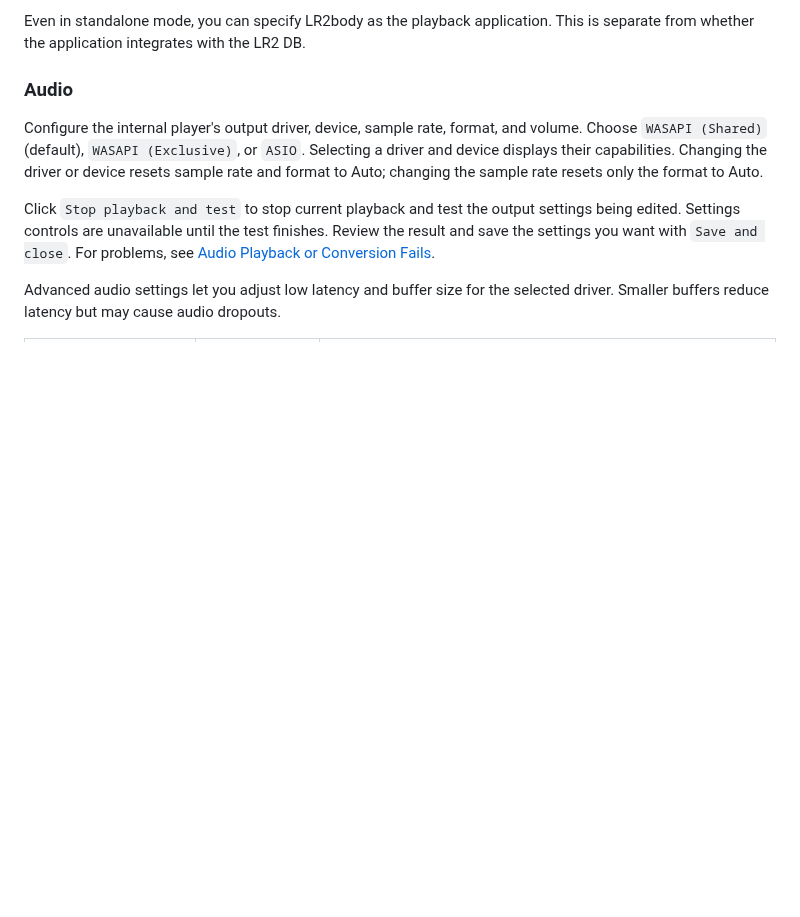
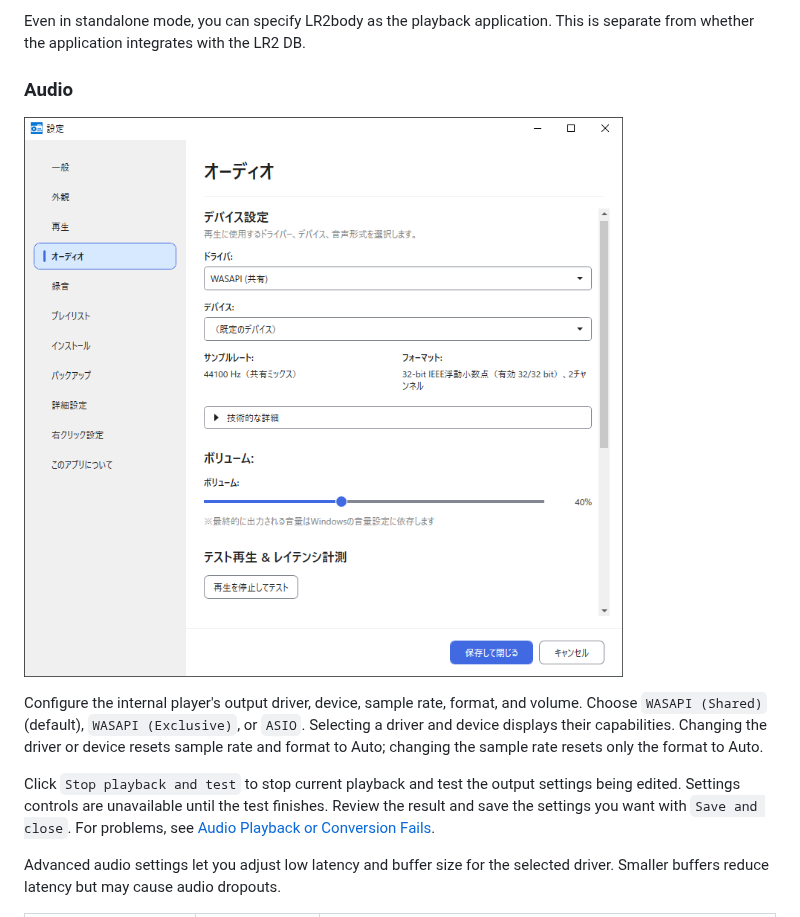
Before and after one commit to Neeted/bemusicseeker-unofficial-fork, a Markdown page: docs/manual.md, the part around the change. GitHub-like rendering; pictures changed too: docs/img/設定_オーディオ.PNG; blank space fills up the shorter version.

```diff
--- a/docs/manual.md
+++ b/docs/manual.md
@@ -215,6 +215,8 @@ Select the player used to play charts. The built-in player is for simple audio-o
 Even in standalone mode, you can specify LR2body as the playback application. This is separate from whether the application integrates with the LR2 DB.
 
 ### Audio
+
+![Audio Settings](img/設定_オーディオ.PNG)
 
 Configure the internal player's output driver, device, sample rate, format, and volume. Choose `WASAPI (Shared)` (default), `WASAPI (Exclusive)`, or `ASIO`. Selecting a driver and device displays their capabilities. Changing the driver or device resets sample rate and format to Auto; changing the sample rate resets only the format to Auto.
 
```
Also changed, not shown: docs/manual.ja.md (+2 -0 lines), 2 other files.
